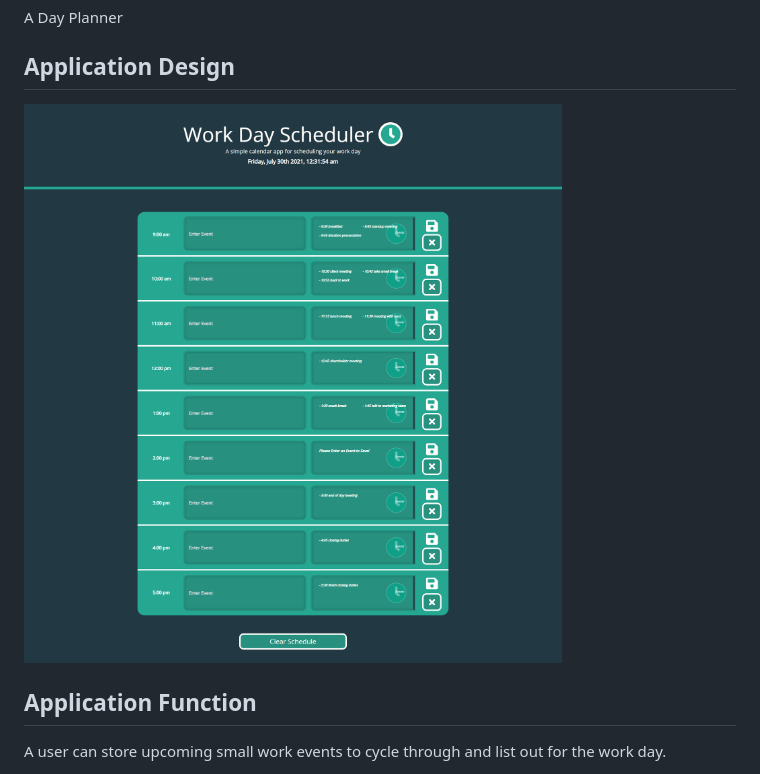
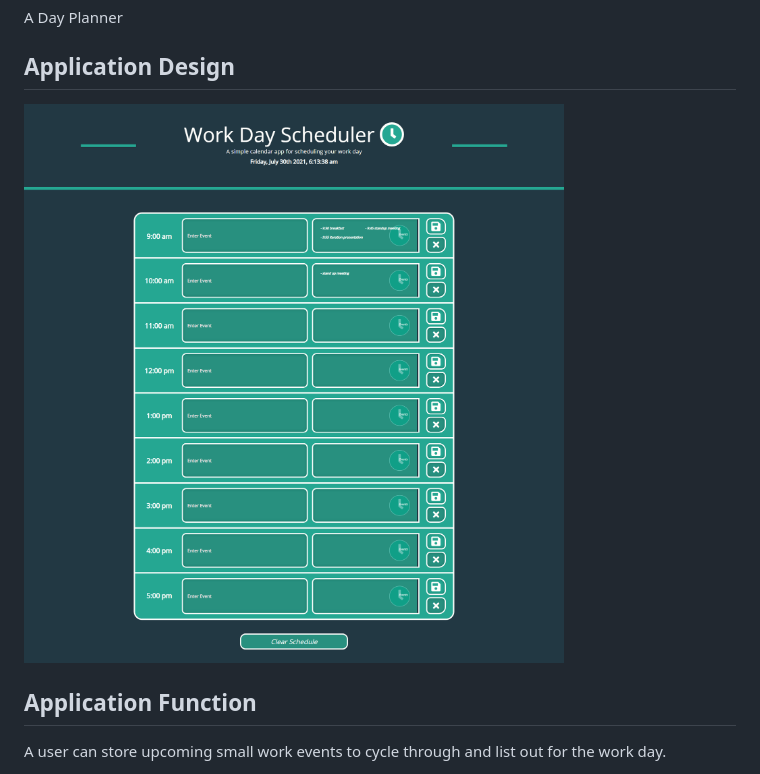
Before and after one commit to strawhat19/Day-Planner, a Markdown page: README.md, the part around the change. Rendered like a GitHub page; pictures changed too: assets/css/images/work-dayApp.png (added).

Commit message:
Final Readme

```diff
--- a/README.md
+++ b/README.md
@@ -2,7 +2,7 @@
 A Day Planner
 
 ## Application Design
-![A user can store upcoming small work events to cycle through and list out for the work day.](./assets/css/images/Work-Day-App-3.png)
+![A user can store upcoming small work events to cycle through and list out for the work day.](./assets/css/images/work-dayApp.png)
 
 ## Application Function
 
```
